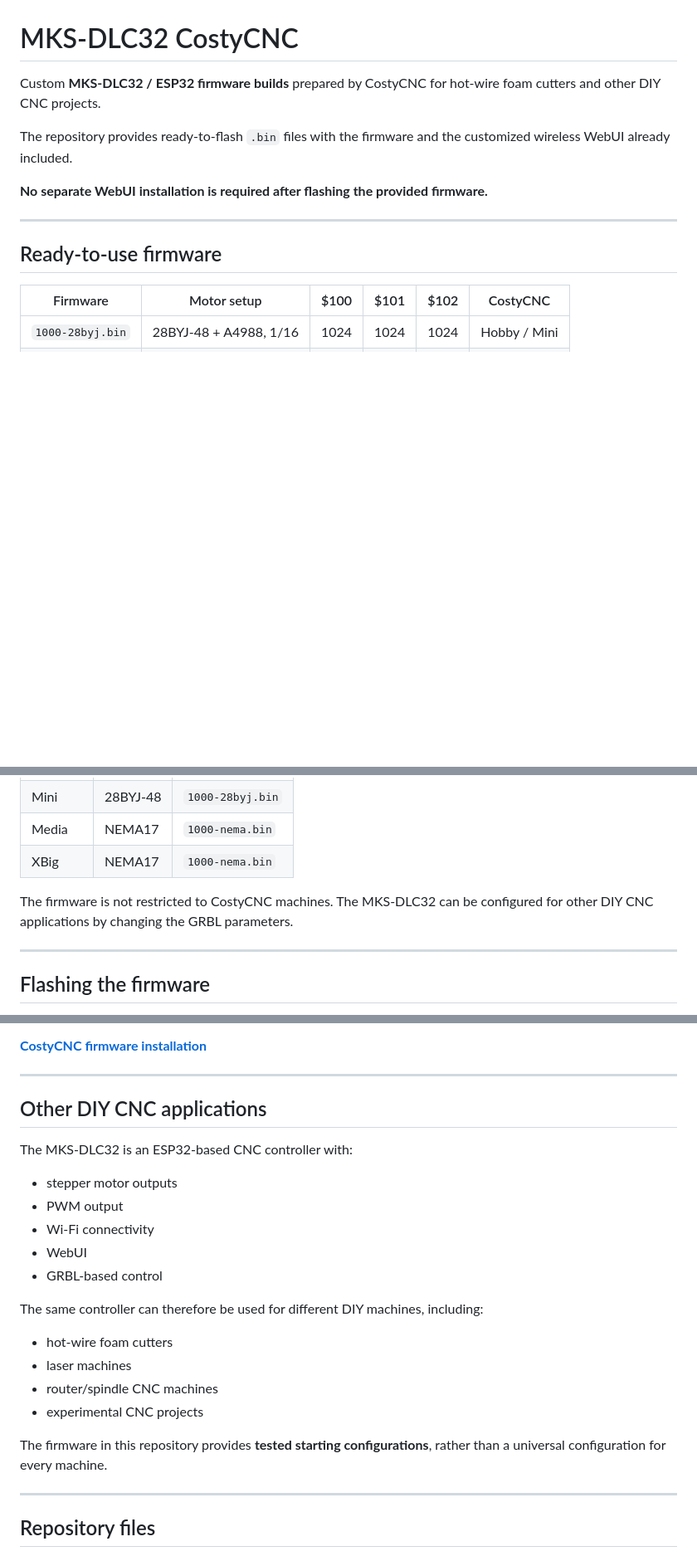
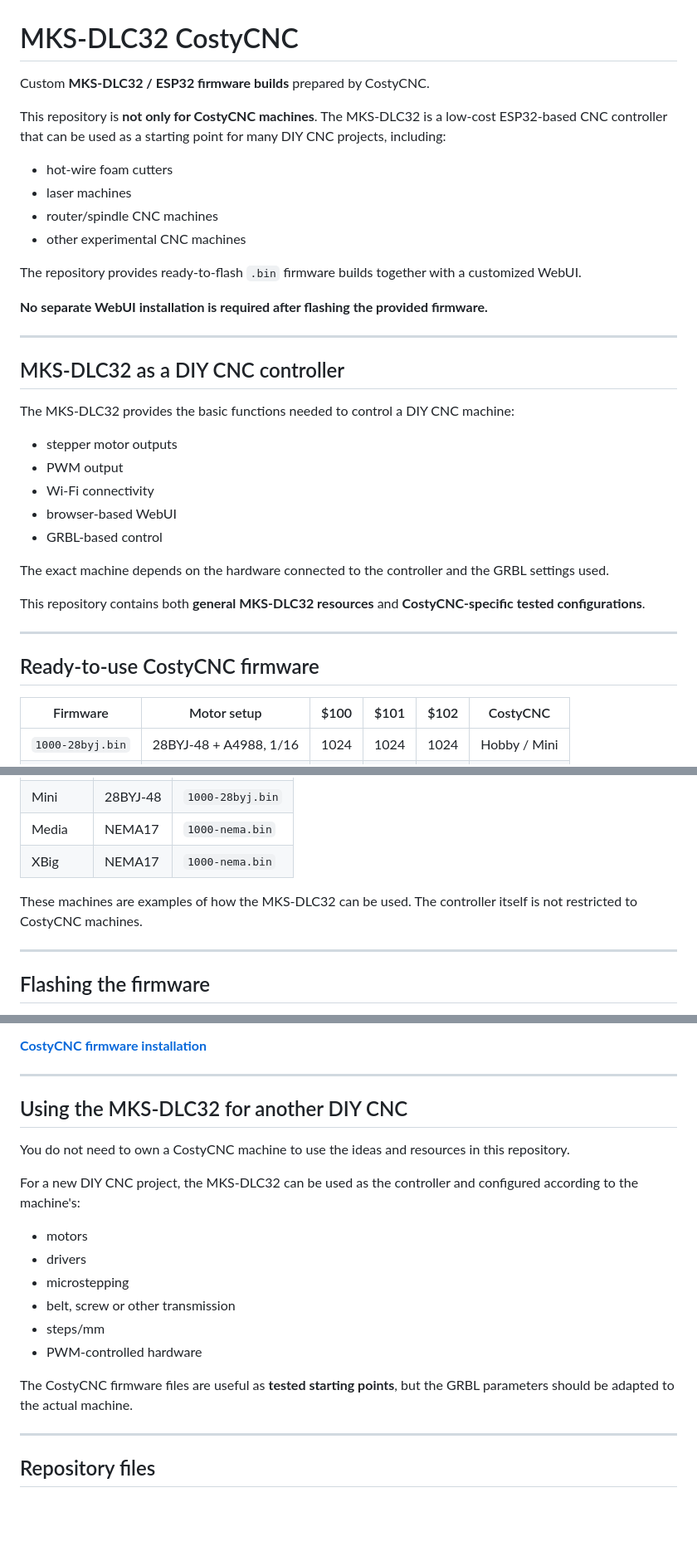
Before and after one commit to costycnc/mks-dlc32-costycnc, a Markdown page: README.md, 3 parts joined by grey strips. Shown at 83% size. GitHub-like rendering; blank space fills up the shorter version.

Commit message:
Clarify MKS-DLC32 as a general DIY CNC platform

```diff
--- a/README.md
+++ b/README.md
@@ -1,14 +1,37 @@
 # MKS-DLC32 CostyCNC
 
-Custom **MKS-DLC32 / ESP32 firmware builds** prepared by CostyCNC for hot-wire foam cutters and other DIY CNC projects.
+Custom **MKS-DLC32 / ESP32 firmware builds** prepared by CostyCNC.
 
-The repository provides ready-to-flash `.bin` files with the firmware and the customized wireless WebUI already included.
+This repository is **not only for CostyCNC machines**. The MKS-DLC32 is a low-cost ESP32-based CNC controller that can be used as a starting point for many DIY CNC projects, including:
+
+- hot-wire foam cutters
+- laser machines
+- router/spindle CNC machines
+- other experimental CNC machines
+
+The repository provides ready-to-flash `.bin` firmware builds together with a customized WebUI.
 
 **No separate WebUI installation is required after flashing the provided firmware.**
 
 ---
 
-## Ready-to-use firmware
+## MKS-DLC32 as a DIY CNC controller
+
+The MKS-DLC32 provides the basic functions needed to control a DIY CNC machine:
+
+- stepper motor outputs
+- PWM output
+- Wi-Fi connectivity
+- browser-based WebUI
+- GRBL-based control
+
+The exact machine depends on the hardware connected to the controller and the GRBL settings used.
+
+This repository contains both **general MKS-DLC32 resources** and **CostyCNC-specific tested configurations**.
+
+---
+
+## Ready-to-use CostyCNC firmware
 
 | Firmware | Motor setup | $100 | $101 | $102 | CostyCNC |
 |---|---|---:|---:|---:|---|
@@ -105,7 +138,7 @@ The PWM output is not limited to hot-wire cutting. Its actual application depend
 | Media | NEMA17 | `1000-nema.bin` |
 | XBig | NEMA17 | `1000-nema.bin` |
 
-The firmware is not restricted to CostyCNC machines. The MKS-DLC32 can be configured for other DIY CNC applications by changing the GRBL parameters.
+These machines are examples of how the MKS-DLC32 can be used. The controller itself is not restricted to CostyCNC machines.
 
 ---
 
@@ -129,24 +162,20 @@ For the complete CostyCNC installation procedure:
 
 ---
 
-## Other DIY CNC applications
+## Using the MKS-DLC32 for another DIY CNC
 
-The MKS-DLC32 is an ESP32-based CNC controller with:
+You do not need to own a CostyCNC machine to use the ideas and resources in this repository.
 
-- stepper motor outputs
-- PWM output
-- Wi-Fi connectivity
-- WebUI
-- GRBL-based control
+For a new DIY CNC project, the MKS-DLC32 can be used as the controller and configured according to the machine's:
 
-The same controller can therefore be used for different DIY machines, including:
+- motors
+- drivers
+- microstepping
+- belt, screw or other transmission
+- steps/mm
+- PWM-controlled hardware
 
-- hot-wire foam cutters
-- laser machines
-- router/spindle CNC machines
-- experimental CNC projects
-
-The firmware in this repository provides **tested starting configurations**, rather than a universal configuration for every machine.
+The CostyCNC firmware files are useful as **tested starting points**, but the GRBL parameters should be adapted to the actual machine.
 
 ---
 
```
Also changed, not shown: other parts of README.md (+14 -4 lines).
